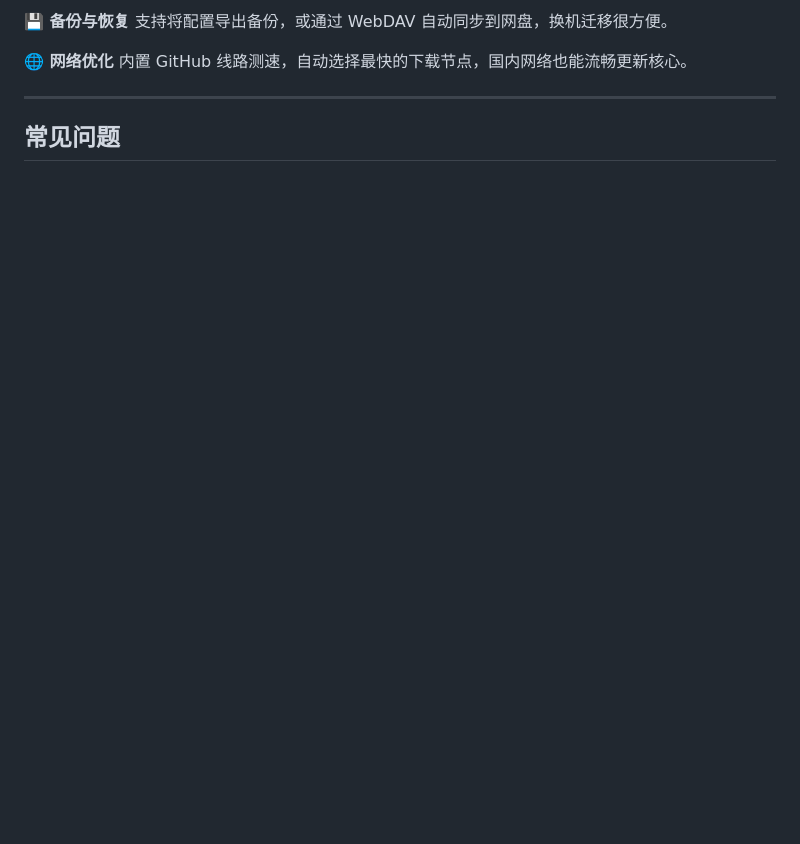
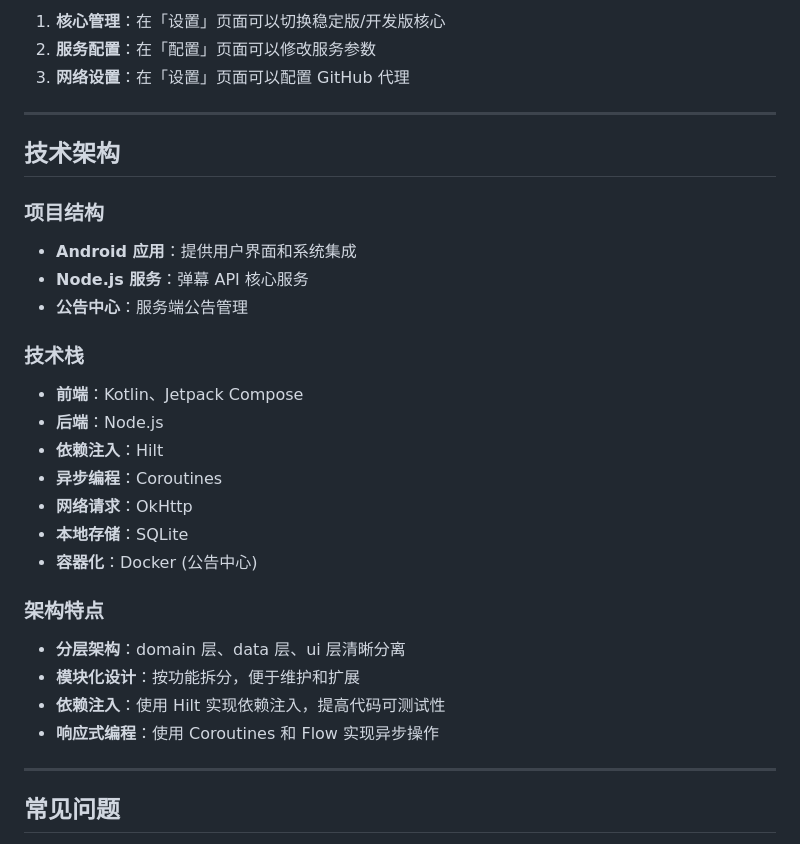
Before and after one commit to lilixu3/danmu-api-android, a Markdown page: README.md, the part around one of its changes. GitHub-like rendering; blank space fills up the shorter version.

```diff
--- a/README.md
+++ b/README.md
@@ -60,9 +86,34 @@
 
-**💾 备份与恢复**
-支持将配置导出备份，或通过 WebDAV 自动同步到网盘，换机迁移很方便。
+1. **核心管理**：在「设置」页面可以切换稳定版/开发版核心
+2. **服务配置**：在「配置」页面可以修改服务参数
+3. **网络设置**：在「设置」页面可以配置 GitHub 代理
 
-**🌐 网络优化**
-内置 GitHub 线路测速，自动选择最快的下载节点，国内网络也能流畅更新核心。
+---
+
+## 技术架构
+
+### 项目结构
+
+- **Android 应用**：提供用户界面和系统集成
+- **Node.js 服务**：弹幕 API 核心服务
+- **公告中心**：服务端公告管理
+
+### 技术栈
+
+- **前端**：Kotlin、Jetpack Compose
+- **后端**：Node.js
+- **依赖注入**：Hilt
+- **异步编程**：Coroutines
+- **网络请求**：OkHttp
+- **本地存储**：SQLite
+- **容器化**：Docker (公告中心)
+
+### 架构特点
+
+- **分层架构**：domain 层、data 层、ui 层清晰分离
+- **模块化设计**：按功能拆分，便于维护和扩展
+- **依赖注入**：使用 Hilt 实现依赖注入，提高代码可测试性
+- **响应式编程**：使用 Coroutines 和 Flow 实现异步操作
 
 ---
 
```
Also changed, not shown: other parts of README.md (+108 -56 lines).
